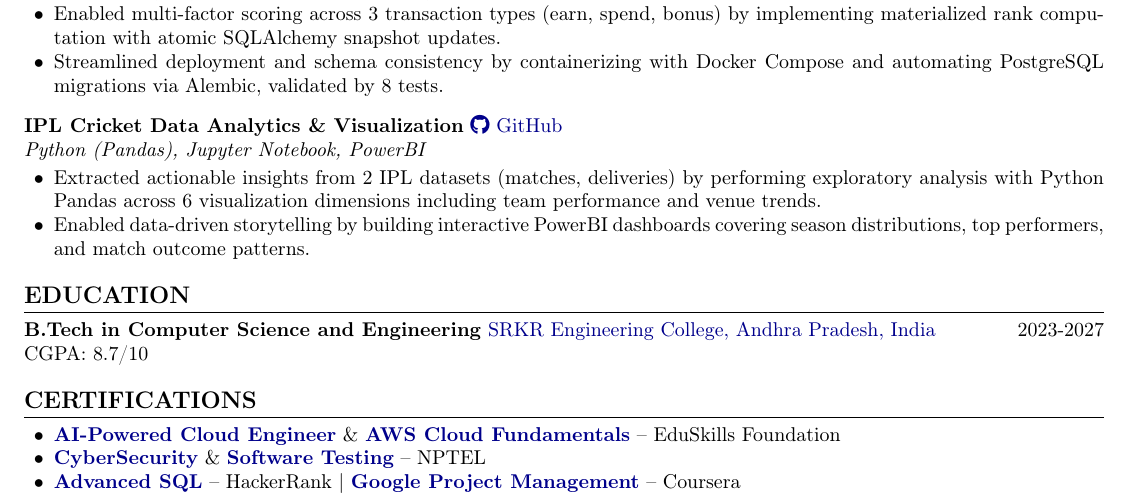
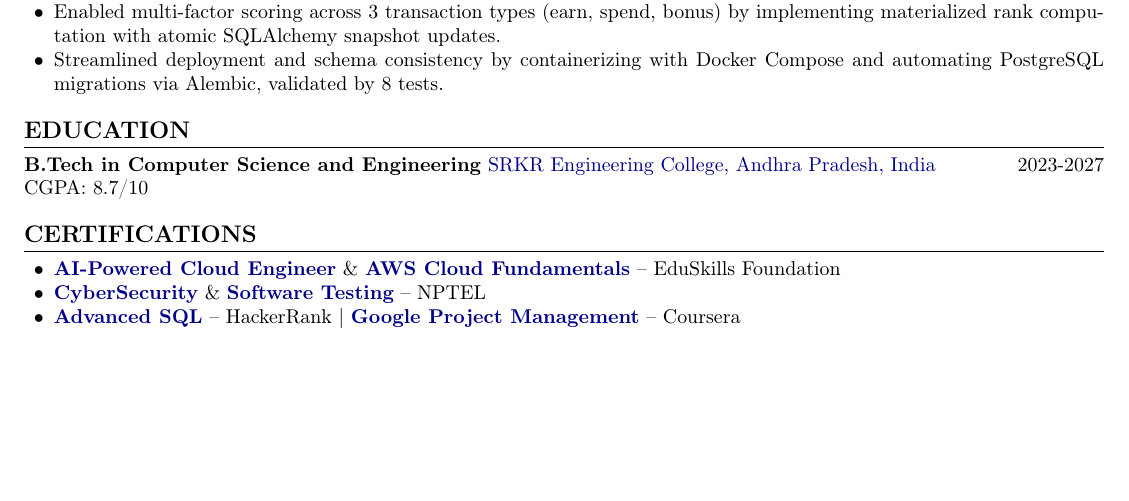
Before and after one commit to SoulByte07/Resume, a LaTeX CV (Resume.tex): part of the page, cut so that both start at the same text, the shorter picture padded with empty space. Compiled offline with pdfLaTeX.

Commit message:
project: - IPL analysis

```diff
--- a/Resume.tex
+++ b/Resume.tex
@@ -84,14 +84,6 @@
     \item Streamlined deployment and schema consistency by containerizing with Docker Compose and automating PostgreSQL migrations via Alembic, validated by 8 tests.
 \end{itemize}
 
-\vspace{6pt}
-\noindent \textbf{IPL Cricket Data Analytics \& Visualization} \href{https://github.com/SoulByte07/IPL_Analysis}{\faGithub\ GitHub} \\
-\textit{Python (Pandas), Jupyter Notebook, PowerBI}
-\begin{itemize}
-    \item Extracted actionable insights from 2 IPL datasets (matches, deliveries) by performing exploratory analysis with Python Pandas across 6 visualization dimensions including team performance and venue trends.
-    \item Enabled data-driven storytelling by building interactive PowerBI dashboards covering season distributions, top performers, and match outcome patterns.
-\end{itemize}
-
 % Education
 \section{Education}
 \noindent \textbf{B.Tech in Computer Science and Engineering} \href{https://srkrec.edu.in/}{SRKR Engineering College, Andhra Pradesh, India} \hfill 2023-2027 \\
```
Also changed, not shown: Resume.md (+1 -6 lines).
